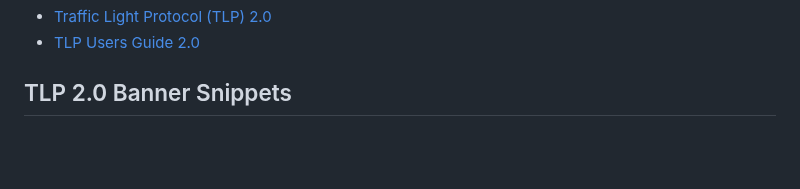
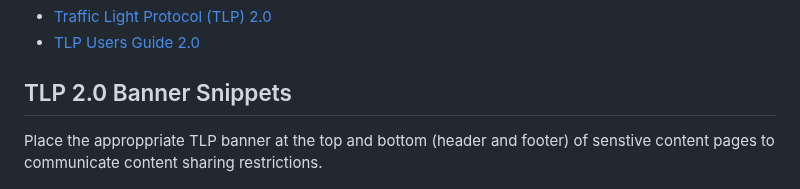
Before and after one commit to acep-devops/acep-infosec-tlp-snippets, a Markdown page: README.md, the part around the change. GitHub-like rendering; blank space fills up the shorter version.

Commit message:
Basic TLP HTML Banners

````diff
--- a/README.md
+++ b/README.md
@@ -4,6 +4,8 @@
 - [TLP Users Guide 2.0](https://www.cisa.gov/sites/default/files/2023-02/tlp-2-0-user-guide_508c.pdf)
 
 ## TLP 2.0 Banner Snippets
+
+Place the approppriate TLP banner at the top and bottom (header and footer) of senstive content pages to communicate content sharing restrictions.
 
 ![TLPBanners](TLP-Banners.png)
 ```
````
